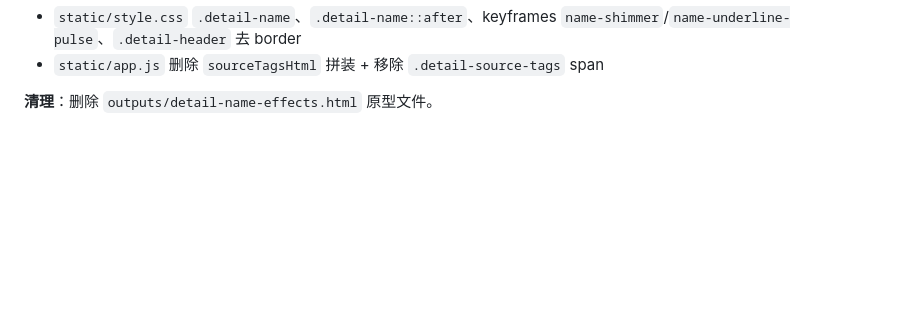
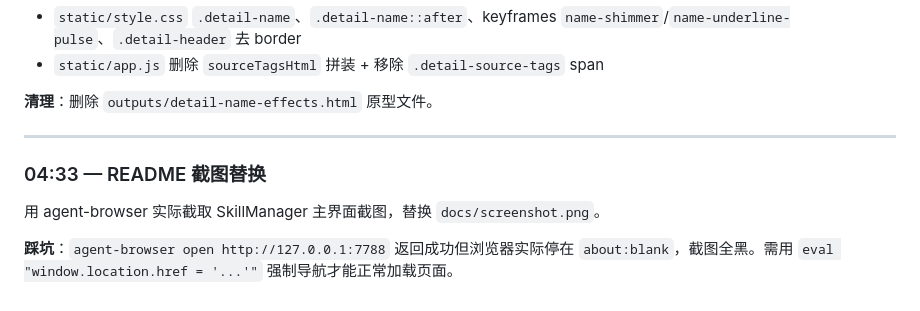
Before and after one commit to Jevai/local-skill-manager, a Markdown page: .workbuddy/memory/2026-06-22.md, the part around the change. GitHub-like rendering; blank space fills up the shorter version.

```diff
--- a/.workbuddy/memory/2026-06-22.md
+++ b/.workbuddy/memory/2026-06-22.md
@@ -210,3 +210,11 @@
 - `static/app.js` 删除 `sourceTagsHtml` 拼装 + 移除 `.detail-source-tags` span
 
 **清理**：删除 `outputs/detail-name-effects.html` 原型文件。
+
+---
+
+### 04:33 — README 截图替换
+
+用 agent-browser 实际截取 SkillManager 主界面截图，替换 `docs/screenshot.png`。
+
+**踩坑**：`agent-browser open http://127.0.0.1:7788` 返回成功但浏览器实际停在 `about:blank`，截图全黑。需用 `eval "window.location.href = '...'"` 强制导航才能正常加载页面。
```
Also changed, not shown: README.md (+0 -1 lines), docs/screenshot.png (added), 1 other file.
